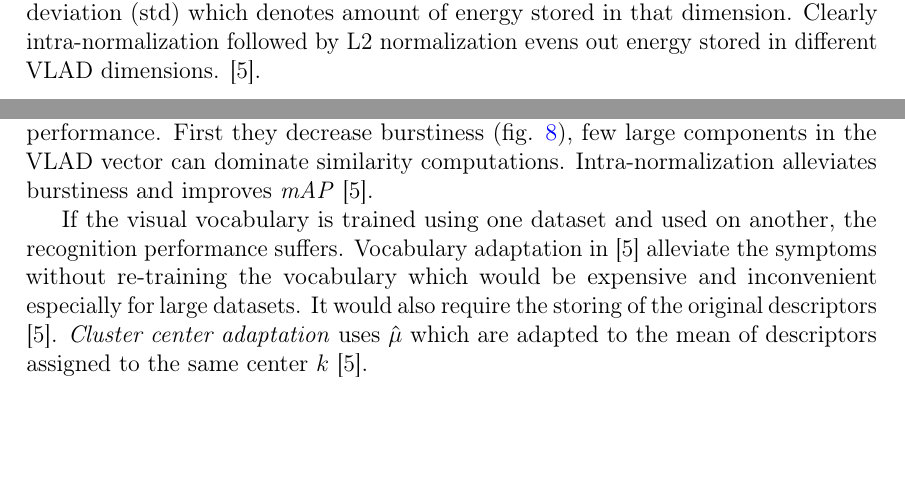
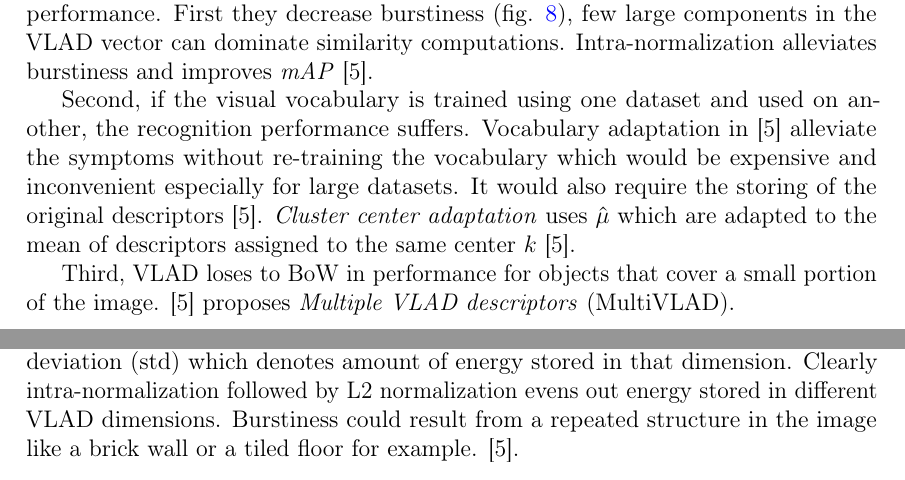
Before and after one commit to sulmanen/hash-thesis, a LaTeX thesis (hash.tex): two parts of pages 35 and 36 of 52, joined at a grey line, cut so that both start at the same text, the shorter picture padded with empty space. Compiled offline with pdfLaTeX; a LaTeX package or settings file that is missing is left out.

Commit message:
add multiVLAD paragraph

```diff
--- a/hash.tex
+++ b/hash.tex
@@ -1302,13 +1303,15 @@ Optimization outcome is $D'=64$ for $k=16$ and $B=128$ by which the search perfo
 \begin{center}
 \includegraphics[height=8cm]{figures/vladnorm}
 \end{center}
-\caption{The effect of normalization on burstiness in VLAD dimension vs. standard deviation (std) which denotes amount of energy stored in that dimension. Clearly intra-normalization followed by L2 normalization evens out energy stored in different VLAD dimensions. \cite{Arandjelovic2013}.}
+\caption{The effect of normalization on burstiness in VLAD dimension vs. standard deviation (std) which denotes amount of energy stored in that dimension. Clearly intra-normalization followed by L2 normalization evens out energy stored in different VLAD dimensions. Burstiness could result from a repeated structure in the image like a brick wall or a tiled floor for example. \cite{Arandjelovic2013}.}
 \label{vladburstiness}
 \end{figure}
 
 In \cite{Arandjelovic2013}, Arandjelovi\'{c} and Zisserman modify VLAD in three ways to improve performance. First they decrease burstiness (fig. \ref{vladburstiness}), few large components in the VLAD vector can dominate similarity computations. Intra-normalization alleviates burstiness and improves \emph{mAP} \cite{Arandjelovic2013}.
 
-If the visual vocabulary is trained using one dataset and used on another, the recognition performance suffers. Vocabulary adaptation in \cite{Arandjelovic2013} alleviate the symptoms without re-training the vocabulary which would be expensive and inconvenient especially for large datasets. It would also require the storing of the original descriptors \cite{Arandjelovic2013}. \emph{Cluster center adaptation} uses $\hat{\mu}$ which are adapted to the mean of descriptors assigned to the same center $k$ \cite{Arandjelovic2013}.
+Second, if the visual vocabulary is trained using one dataset and used on another, the recognition performance suffers. Vocabulary adaptation in \cite{Arandjelovic2013} alleviate the symptoms without re-training the vocabulary which would be expensive and inconvenient especially for large datasets. It would also require the storing of the original descriptors \cite{Arandjelovic2013}. \emph{Cluster center adaptation} uses $\hat{\mu}$ which are adapted to the mean of descriptors assigned to the same center $k$ \cite{Arandjelovic2013}.
+
+Third, VLAD loses to BoW in performance for objects that cover a small portion of the image. \cite{Arandjelovic2013} proposes \emph{Multiple VLAD descriptors} (MultiVLAD).
 
 \clearpage
 
```
Also changed, not shown: hash.tex (1 more changed lines).
